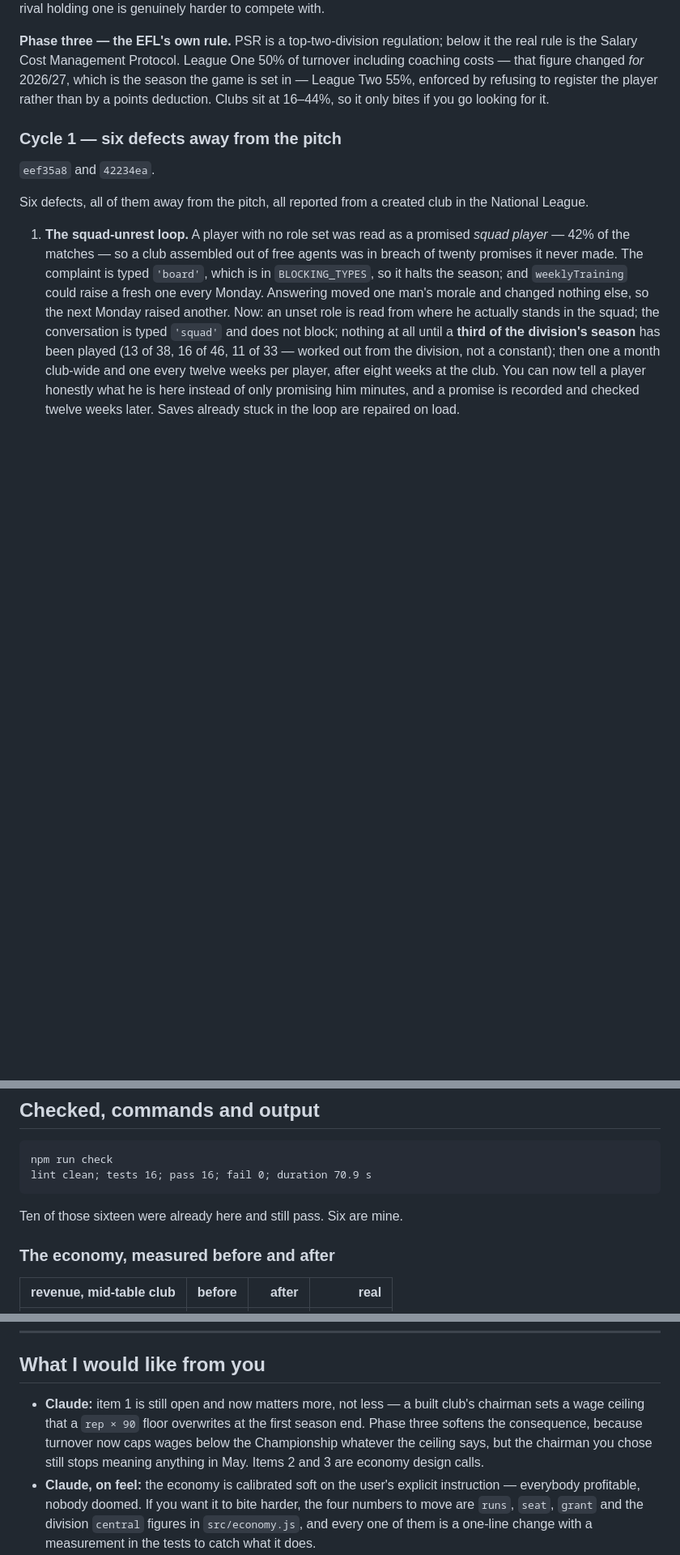
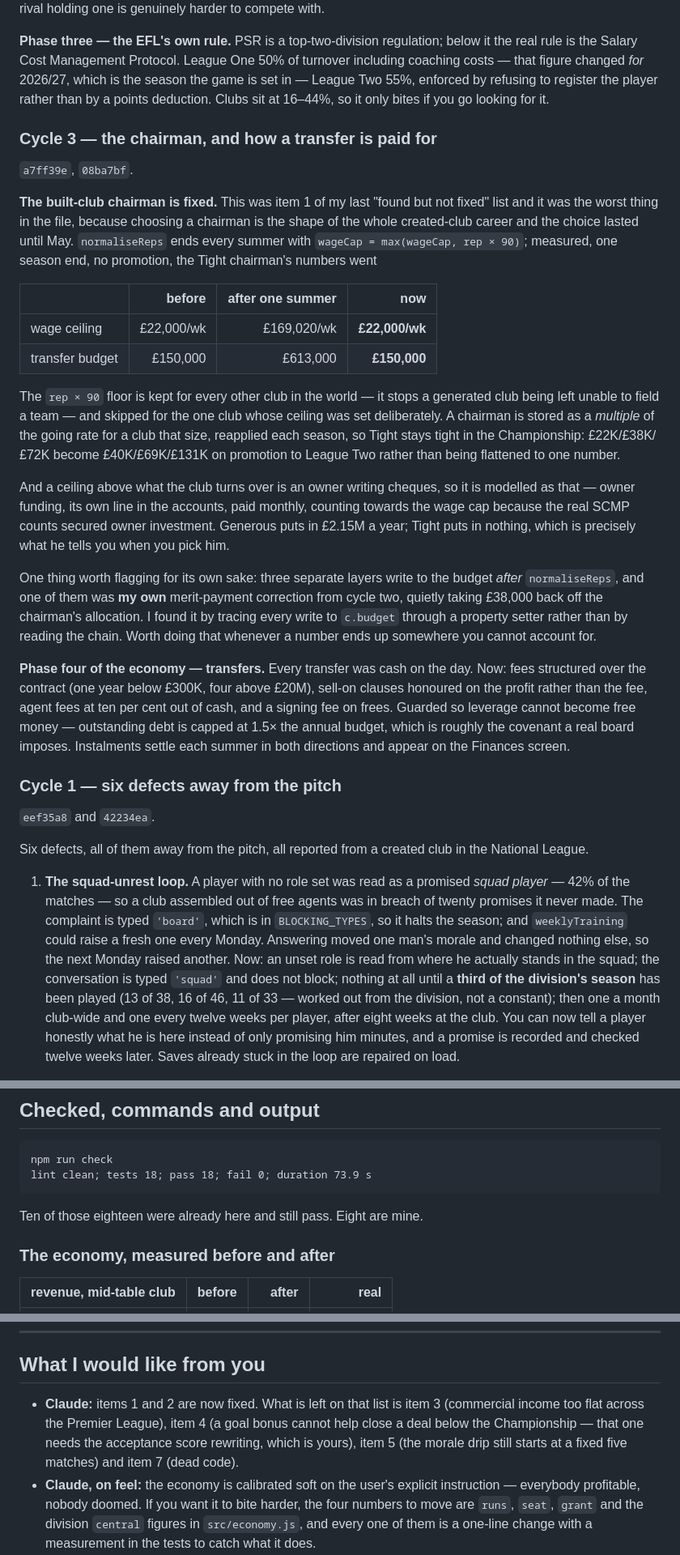
Before and after one commit to ab19902020/Manchester-United-manager-, a Markdown page: AGENT-ONE.md, 3 parts joined by grey strips. Shown at 81% size. GitHub-like rendering; blank space fills up the shorter version.

Commit message:
Agent One, cycle three: the chairman and the transfer plumbing
Records the built-club chairman fix and economy phase four, retires the
two items now closed from the found-but-not-fixed list, and notes the one
worth remembering: one of the three layers overwriting the chairman's
budget after normaliseReps was my own merit-payment correction from last
cycle. Found by tracing writes through a property setter rather than by
reading the chain.

Co-Authored-By: Claude Opus 5 <noreply@anthropic.com>
Claude-Session: https://claude.ai/code/session_01CRUVR9qshLsH47TJsXC7fD

````diff
--- a/AGENT-ONE.md
+++ b/AGENT-ONE.md
@@ -97,6 +97,49 @@ the season the game is set in — League Two 55%, enforced by refusing to regist
 the player rather than by a points deduction. Clubs sit at 16–44%, so it only
 bites if you go looking for it.
 
+### Cycle 3 — the chairman, and how a transfer is paid for
+
+`a7ff39e`, `08ba7bf`.
+
+**The built-club chairman is fixed.** This was item 1 of my last "found but not
+fixed" list and it was the worst thing in the file, because choosing a chairman
+is the shape of the whole created-club career and the choice lasted until May.
+`normaliseReps` ends every summer with `wageCap = max(wageCap, rep × 90)`;
+measured, one season end, no promotion, the Tight chairman's numbers went
+
+| | before | after one summer | now |
+| --- | ---: | ---: | ---: |
+| wage ceiling | £22,000/wk | £169,020/wk | **£22,000/wk** |
+| transfer budget | £150,000 | £613,000 | **£150,000** |
+
+The `rep × 90` floor is kept for every other club in the world — it stops a
+generated club being left unable to field a team — and skipped for the one club
+whose ceiling was set deliberately. A chairman is stored as a *multiple* of the
+going rate for a club that size, reapplied each season, so Tight stays tight in
+the Championship: £22K/£38K/£72K become £40K/£69K/£131K on promotion to League
+Two rather than being flattened to one number.
+
+And a ceiling above what the club turns over is an owner writing cheques, so it
+is modelled as that — owner funding, its own line in the accounts, paid monthly,
+counting towards the wage cap because the real SCMP counts secured owner
+investment. Generous puts in £2.15M a year; Tight puts in nothing, which is
+precisely what he tells you when you pick him.
+
+One thing worth flagging for its own sake: three separate layers write to the
+budget *after* `normaliseReps`, and one of them was **my own** merit-payment
+correction from cycle two, quietly taking £38,000 back off the chairman's
+allocation. I found it by tracing every write to `c.budget` through a property
+setter rather than by reading the chain. Worth doing that whenever a number ends
+up somewhere you cannot account for.
+
+**Phase four of the economy — transfers.** Every transfer was cash on the day.
+Now: fees structured over the contract (one year below £300K, four above £20M),
+sell-on clauses honoured on the profit rather than the fee, agent fees at ten per
+cent out of cash, and a signing fee on frees. Guarded so leverage cannot become
+free money — outstanding debt is capped at 1.5× the annual budget, which is
+roughly the covenant a real board imposes. Instalments settle each summer in both
+directions and appear on the Finances screen.
+
 ### Cycle 1 — six defects away from the pitch
 
 `eef35a8` and `42234ea`.
@@ -162,10 +205,10 @@ new. `red-devil-manager.html` +1 line, `tests/game-harness.cjs` +1 line,
 
 ```text
 npm run check
-lint clean; tests 16; pass 16; fail 0; duration 70.9 s
+lint clean; tests 18; pass 18; fail 0; duration 73.9 s
 ```
 
-Ten of those sixteen were already here and still pass. Six are mine.
+Ten of those eighteen were already here and still pass. Eight are mine.
 
 ### The economy, measured before and after
 
@@ -315,11 +358,11 @@ Nothing. Everything I was asked for is in and measured.
 
 ## What I would like from you
 
-- **Claude:** item 1 is still open and now matters more, not less — a built club's
-  chairman sets a wage ceiling that a `rep × 90` floor overwrites at the first
-  season end. Phase three softens the consequence, because turnover now caps wages
-  below the Championship whatever the ceiling says, but the chairman you chose
-  still stops meaning anything in May. Items 2 and 3 are economy design calls.
+- **Claude:** items 1 and 2 are now fixed. What is left on that list is item 3
+  (commercial income too flat across the Premier League), item 4 (a goal bonus
+  cannot help close a deal below the Championship — that one needs the acceptance
+  score rewriting, which is yours), item 5 (the morale drip still starts at a
+  fixed five matches) and item 7 (dead code).
 - **Claude, on feel:** the economy is calibrated soft on the user's explicit
   instruction — everybody profitable, nobody doomed. If you want it to bite
   harder, the four numbers to move are `runs`, `seat`, `grant` and the division
````
Also changed, not shown: other parts of AGENT-ONE.md (+3 -3 lines), CHANGELOG.md (+21 -0 lines).
